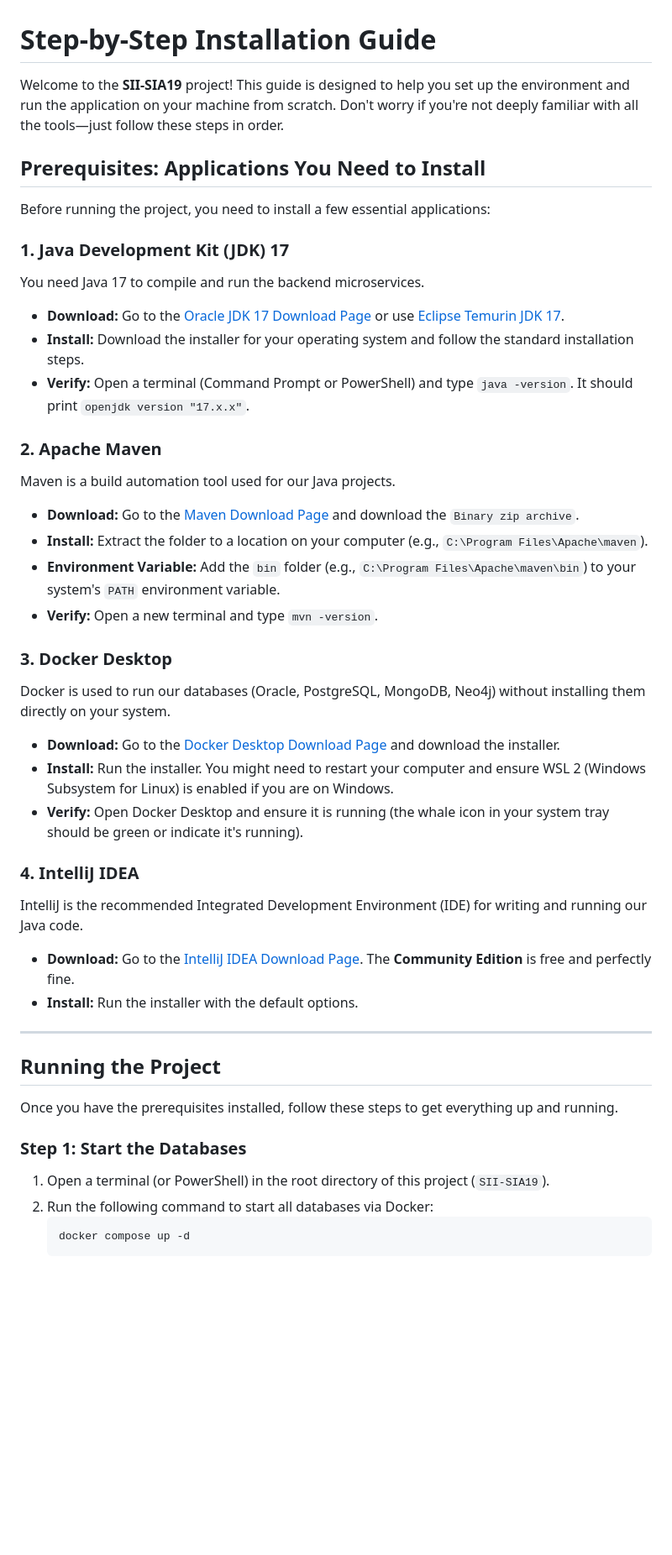
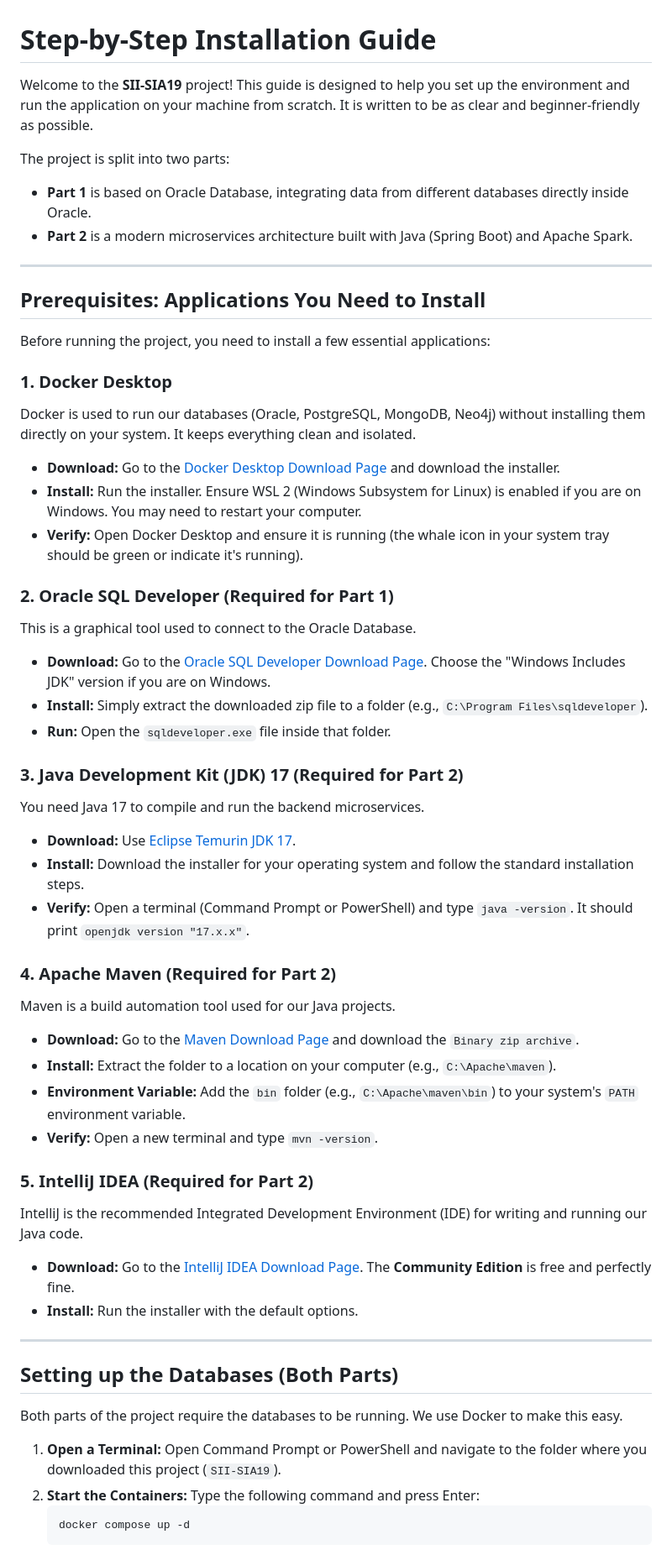
Before and after one commit to yudhistin/SII-SIA19, a Markdown page: INSTALL.md, the part around one of its changes. Shown at 84% size. Rendered like a GitHub page; blank space fills up the shorter version.

Commit message:
docs: expand INSTALL.md with Part 1 Oracle setup instructions

````diff
--- a/INSTALL.md
+++ b/INSTALL.md
@@ -1,44 +1,55 @@
 # Step-by-Step Installation Guide
 
-Welcome to the **SII-SIA19** project! This guide is designed to help you set up the environment and run the application on your machine from scratch. Don't worry if you're not deeply familiar with all the tools—just follow these steps in order.
+Welcome to the **SII-SIA19** project! This guide is designed to help you set up the environment and run the application on your machine from scratch. It is written to be as clear and beginner-friendly as possible.
+
+The project is split into two parts:
+* **Part 1** is based on Oracle Database, integrating data from different databases directly inside Oracle.
+* **Part 2** is a modern microservices architecture built with Java (Spring Boot) and Apache Spark.
+
+---
 
 ## Prerequisites: Applications You Need to Install
 
 Before running the project, you need to install a few essential applications:
 
-### 1. Java Development Kit (JDK) 17
+### 1. Docker Desktop
+Docker is used to run our databases (Oracle, PostgreSQL, MongoDB, Neo4j) without installing them directly on your system. It keeps everything clean and isolated.
+* **Download:** Go to the [Docker Desktop Download Page](https://www.docker.com/products/docker-desktop/) and download the installer.
+* **Install:** Run the installer. Ensure WSL 2 (Windows Subsystem for Linux) is enabled if you are on Windows. You may need to restart your computer.
+* **Verify:** Open Docker Desktop and ensure it is running (the whale icon in your system tray should be green or indicate it's running).
+
+### 2. Oracle SQL Developer (Required for Part 1)
+This is a graphical tool used to connect to the Oracle Database.
+* **Download:** Go to the [Oracle SQL Developer Download Page](https://www.oracle.com/tools/downloads/sqldev-downloads.html). Choose the "Windows Includes JDK" version if you are on Windows.
+* **Install:** Simply extract the downloaded zip file to a folder (e.g., `C:\Program Files\sqldeveloper`).
+* **Run:** Open the `sqldeveloper.exe` file inside that folder.
+
+### 3. Java Development Kit (JDK) 17 (Required for Part 2)
 You need Java 17 to compile and run the backend microservices.
-* **Download:** Go to the [Oracle JDK 17 Download Page](https://www.oracle.com/java/technologies/javase/jdk17-archive-downloads.html) or use [Eclipse Temurin JDK 17](https://adoptium.net/temurin/releases/?version=17).
+* **Download:** Use [Eclipse Temurin JDK 17](https://adoptium.net/temurin/releases/?version=17).
 * **Install:** Download the installer for your operating system and follow the standard installation steps.
 * **Verify:** Open a terminal (Command Prompt or PowerShell) and type `java -version`. It should print `openjdk version "17.x.x"`.
 
-### 2. Apache Maven
+### 4. Apache Maven (Required for Part 2)
 Maven is a build automation tool used for our Java projects.
 * **Download:** Go to the [Maven Download Page](https://maven.apache.org/download.cgi) and download the `Binary zip archive`.
-* **Install:** Extract the folder to a location on your computer (e.g., `C:\Program Files\Apache\maven`).
-* **Environment Variable:** Add the `bin` folder (e.g., `C:\Program Files\Apache\maven\bin`) to your system's `PATH` environment variable.
+* **Install:** Extract the folder to a location on your computer (e.g., `C:\Apache\maven`).
+* **Environment Variable:** Add the `bin` folder (e.g., `C:\Apache\maven\bin`) to your system's `PATH` environment variable.
 * **Verify:** Open a new terminal and type `mvn -version`.
 
-### 3. Docker Desktop
-Docker is used to run our databases (Oracle, PostgreSQL, MongoDB, Neo4j) without installing them directly on your system.
-* **Download:** Go to the [Docker Desktop Download Page](https://www.docker.com/products/docker-desktop/) and download the installer.
-* **Install:** Run the installer. You might need to restart your computer and ensure WSL 2 (Windows Subsystem for Linux) is enabled if you are on Windows.
-* **Verify:** Open Docker Desktop and ensure it is running (the whale icon in your system tray should be green or indicate it's running).
-
-### 4. IntelliJ IDEA
+### 5. IntelliJ IDEA (Required for Part 2)
 IntelliJ is the recommended Integrated Development Environment (IDE) for writing and running our Java code.
 * **Download:** Go to the [IntelliJ IDEA Download Page](https://www.jetbrains.com/idea/download/). The **Community Edition** is free and perfectly fine.
 * **Install:** Run the installer with the default options.
 
 ---
 
-## Running the Project
+## Setting up the Databases (Both Parts)
 
-Once you have the prerequisites installed, follow these steps to get everything up and running.
+Both parts of the project require the databases to be running. We use Docker to make this easy.
 
-### Step 1: Start the Databases
-1. Open a terminal (or PowerShell) in the root directory of this project (`SII-SIA19`).
-2. Run the following command to start all databases via Docker:
+1. **Open a Terminal:** Open Command Prompt or PowerShell and navigate to the folder where you downloaded this project (`SII-SIA19`).
+2. **Start the Containers:** Type the following command and press Enter:
    ```bash
    docker compose up -d
    ```
````
Also changed, not shown: other parts of INSTALL.md (+74 -9 lines).
